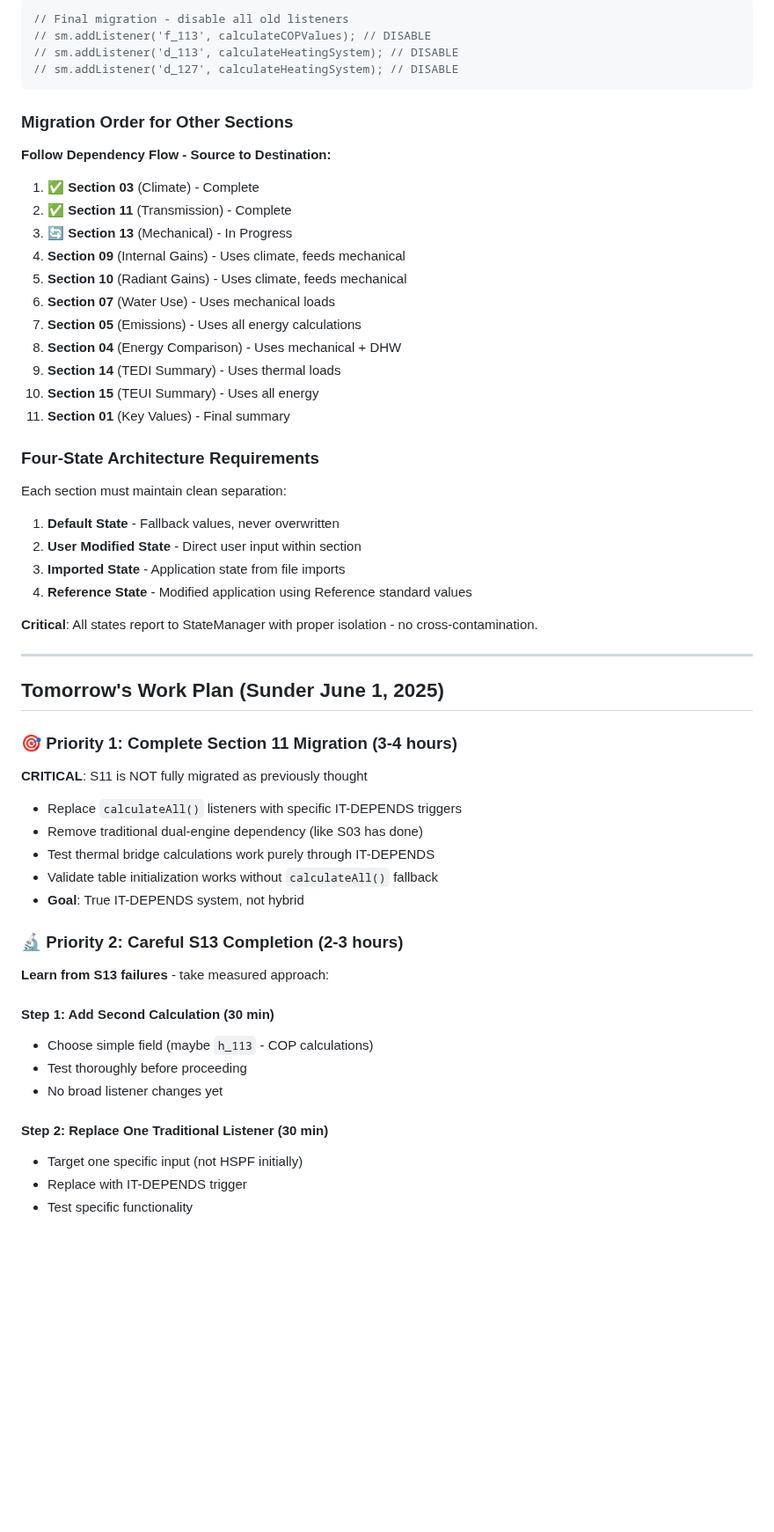
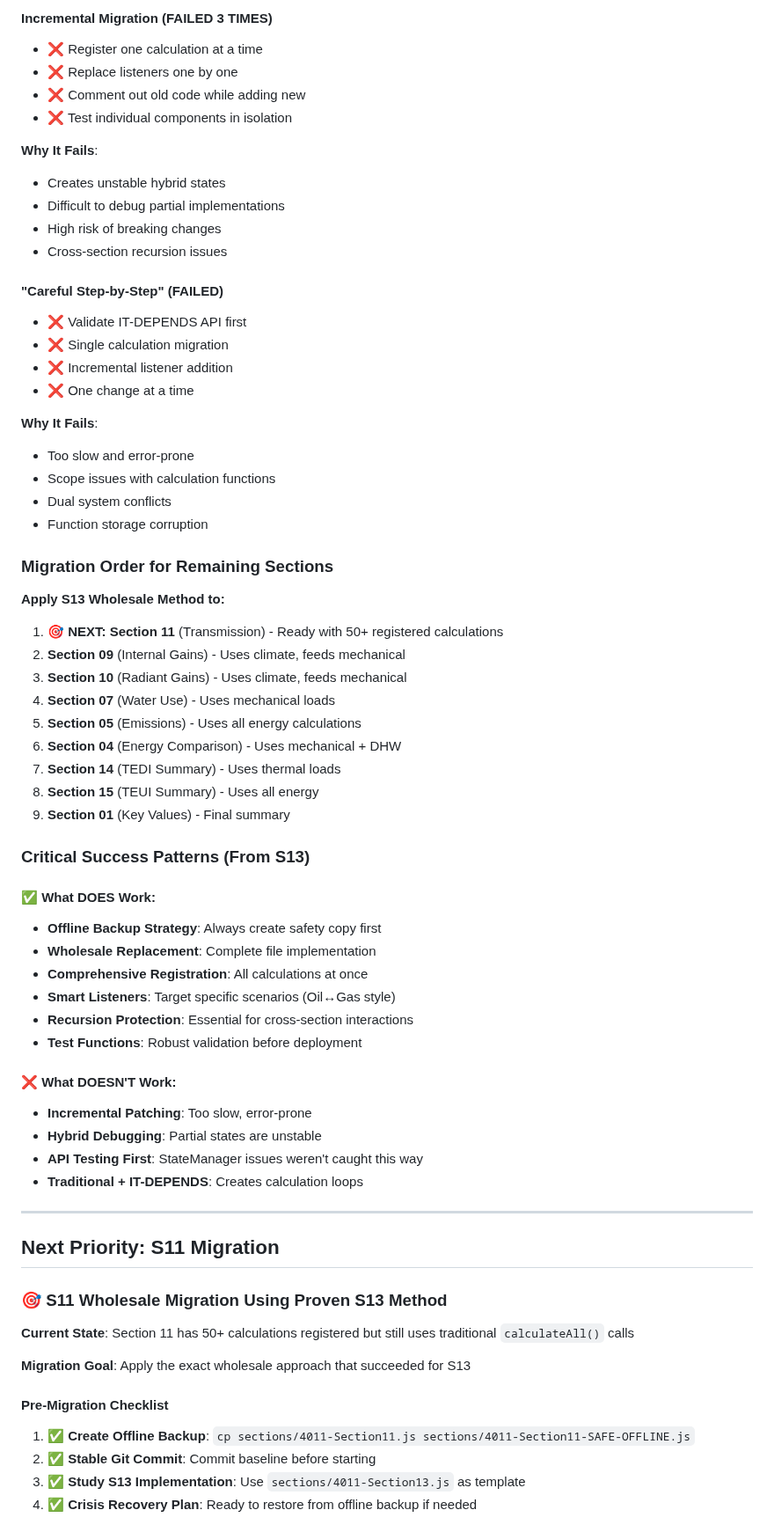
Before and after one commit to arossti/OBJECTIVE, a Markdown page: documentation/IT-DEPENDS-MIGRATION-GUIDE.md, the part around one of its changes. Shown at 88% size. GitHub-like rendering; blank space fills up the shorter version.

Commit message:
DOCS: Complete S13 migration guide - 100% success with wholesale approach, offline backup strategy proven essential, remove failed incremental methods, S11 ready for migration

````diff
--- a/documentation/IT-DEPENDS-MIGRATION-GUIDE.md
+++ b/documentation/IT-DEPENDS-MIGRATION-GUIDE.md
@@ -247,60 +270,71 @@ sm.addListener('d_113', function() {
 
-```javascript
-// Final migration - disable all old listeners
-// sm.addListener('f_113', calculateCOPValues); // DISABLE
-// sm.addListener('d_113', calculateHeatingSystem); // DISABLE
-// sm.addListener('d_127', calculateHeatingSystem); // DISABLE
-```
+#### Incremental Migration (FAILED 3 TIMES)
+- ❌ Register one calculation at a time
+- ❌ Replace listeners one by one
+- ❌ Comment out old code while adding new
+- ❌ Test individual components in isolation
 
-### Migration Order for Other Sections
+**Why It Fails**:
+- Creates unstable hybrid states
+- Difficult to debug partial implementations
+- High risk of breaking changes
+- Cross-section recursion issues
 
-**Follow Dependency Flow - Source to Destination:**
+#### "Careful Step-by-Step" (FAILED)
+- ❌ Validate IT-DEPENDS API first
+- ❌ Single calculation migration
+- ❌ Incremental listener addition
+- ❌ One change at a time
 
-1. **✅ Section 03** (Climate) - Complete
-2. **✅ Section 11** (Transmission) - Complete
-3. **🔄 Section 13** (Mechanical) - In Progress
-4. **Section 09** (Internal Gains) - Uses climate, feeds mechanical
-5. **Section 10** (Radiant Gains) - Uses climate, feeds mechanical
-6. **Section 07** (Water Use) - Uses mechanical loads
-7. **Section 05** (Emissions) - Uses all energy calculations
-8. **Section 04** (Energy Comparison) - Uses mechanical + DHW
-9. **Section 14** (TEDI Summary) - Uses thermal loads
-10. **Section 15** (TEUI Summary) - Uses all energy
-11. **Section 01** (Key Values) - Final summary
+**Why It Fails**:
+- Too slow and error-prone
+- Scope issues with calculation functions
+- Dual system conflicts
+- Function storage corruption
 
-### Four-State Architecture Requirements
+### Migration Order for Remaining Sections
 
-Each section must maintain clean separation:
+**Apply S13 Wholesale Method to:**
 
-1. **Default State** - Fallback values, never overwritten
-2. **User Modified State** - Direct user input within section
-3. **Imported State** - Application state from file imports
-4. **Reference State** - Modified application using Reference standard values
+1. **🎯 NEXT: Section 11** (Transmission) - Ready with 50+ registered calculations
+2. **Section 09** (Internal Gains) - Uses climate, feeds mechanical
+3. **Section 10** (Radiant Gains) - Uses climate, feeds mechanical
+4. **Section 07** (Water Use) - Uses mechanical loads
+5. **Section 05** (Emissions) - Uses all energy calculations
+6. **Section 04** (Energy Comparison) - Uses mechanical + DHW
+7. **Section 14** (TEDI Summary) - Uses thermal loads
+8. **Section 15** (TEUI Summary) - Uses all energy
+9. **Section 01** (Key Values) - Final summary
 
-**Critical**: All states report to StateManager with proper isolation - no cross-contamination.
+### Critical Success Patterns (From S13)
+
+#### ✅ What DOES Work:
+- **Offline Backup Strategy**: Always create safety copy first
+- **Wholesale Replacement**: Complete file implementation
+- **Comprehensive Registration**: All calculations at once
+- **Smart Listeners**: Target specific scenarios (Oil↔Gas style)
+- **Recursion Protection**: Essential for cross-section interactions
+- **Test Functions**: Robust validation before deployment
+
+#### ❌ What DOESN'T Work:
+- **Incremental Patching**: Too slow, error-prone
+- **Hybrid Debugging**: Partial states are unstable
+- **API Testing First**: StateManager issues weren't caught this way
+- **Traditional + IT-DEPENDS**: Creates calculation loops
 
 ---
 
-## Tomorrow's Work Plan (Sunder June 1, 2025)
+## Next Priority: S11 Migration
 
-### 🎯 **Priority 1: Complete Section 11 Migration (3-4 hours)**
-**CRITICAL**: S11 is NOT fully migrated as previously thought
-- Replace `calculateAll()` listeners with specific IT-DEPENDS triggers
-- Remove traditional dual-engine dependency (like S03 has done)
-- Test thermal bridge calculations work purely through IT-DEPENDS
-- Validate table initialization works without `calculateAll()` fallback
-- **Goal**: True IT-DEPENDS system, not hybrid
+### 🎯 **S11 Wholesale Migration Using Proven S13 Method**
 
-### 🔬 **Priority 2: Careful S13 Completion (2-3 hours)**
-**Learn from S13 failures** - take measured approach:
+**Current State**: Section 11 has 50+ calculations registered but still uses traditional `calculateAll()` calls
 
-#### Step 1: Add Second Calculation (30 min)
-- Choose simple field (maybe `h_113` - COP calculations)
-- Test thoroughly before proceeding
-- No broad listener changes yet
+**Migration Goal**: Apply the exact wholesale approach that succeeded for S13
 
-#### Step 2: Replace One Traditional Listener (30 min)
-- Target one specific input (not HSPF initially)
-- Replace with IT-DEPENDS trigger
-- Test specific functionality
+#### Pre-Migration Checklist
+1. ✅ **Create Offline Backup**: `cp sections/4011-Section11.js sections/4011-Section11-SAFE-OFFLINE.js`
+2. ✅ **Stable Git Commit**: Commit baseline before starting
+3. ✅ **Study S13 Implementation**: Use `sections/4011-Section13.js` as template
+4. ✅ **Crisis Recovery Plan**: Ready to restore from offline backup if needed
 
````
Also changed, not shown: other parts of documentation/IT-DEPENDS-MIGRATION-GUIDE.md (+145 -116 lines).
